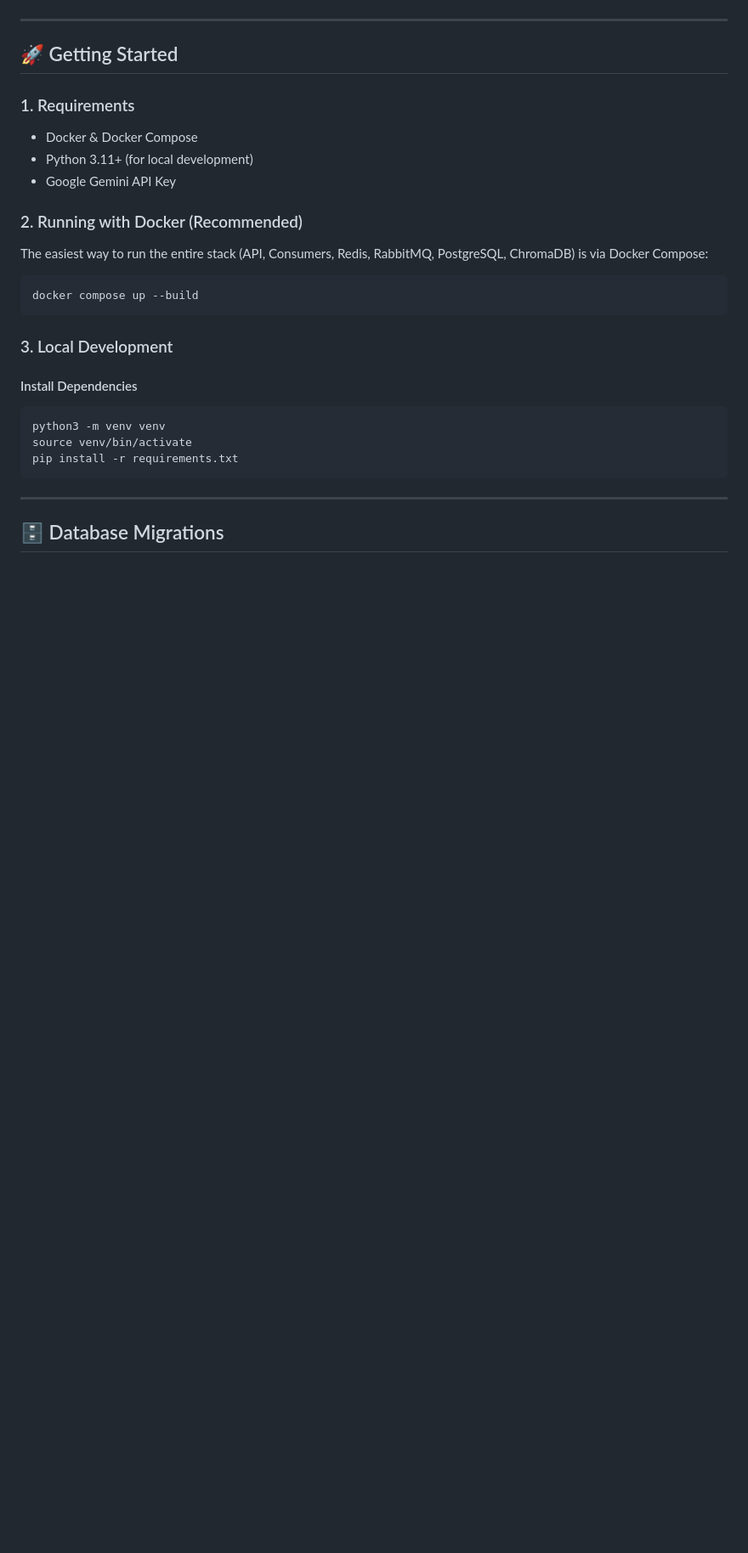
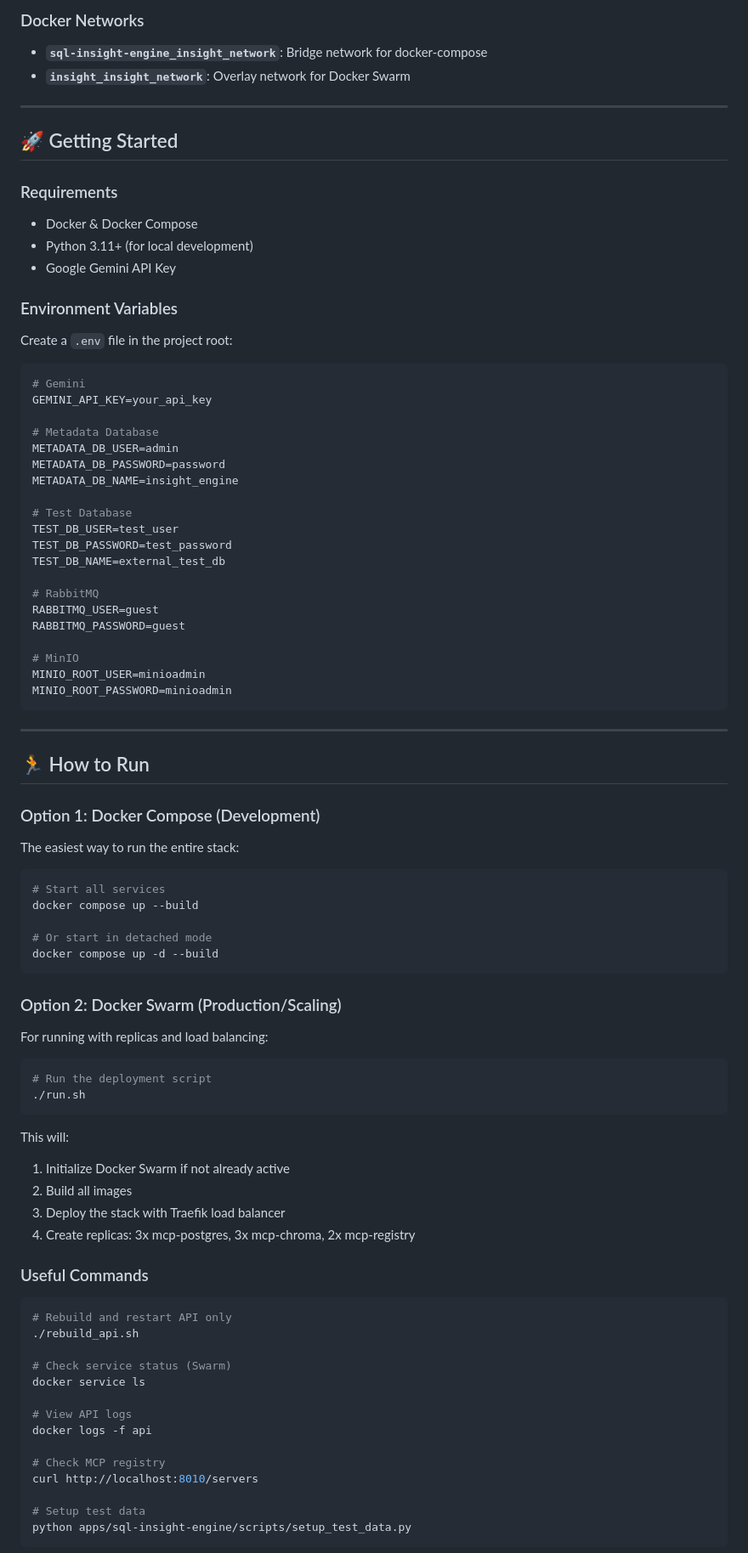
Before and after one commit to nadermedhet148/sql-insight-engine, a Markdown page: README.md, the part around one of its changes. Shown at 85% size. Drawn GitHub-style; blank space fills up the shorter version.

Commit message:
docs: Replace saga pattern workflow with details on MCP registry, infrastructure, environment variables, and running options.

````diff
--- a/README.md
+++ b/README.md
@@ -93,30 +117,86 @@ sequenceDiagram
+### Docker Networks
+- **`sql-insight-engine_insight_network`**: Bridge network for docker-compose
+- **`insight_insight_network`**: Overlay network for Docker Swarm
 
 ---
 
 ## 🚀 Getting Started
 
-### 1. Requirements
+### Requirements
 - Docker & Docker Compose
 - Python 3.11+ (for local development)
 - Google Gemini API Key
 
-### 2. Running with Docker (Recommended)
-The easiest way to run the entire stack (API, Consumers, Redis, RabbitMQ, PostgreSQL, ChromaDB) is via Docker Compose:
+### Environment Variables
+Create a `.env` file in the project root:
+```bash
+# Gemini
+GEMINI_API_KEY=your_api_key
 
-```bash
-docker compose up --build
-```
+# Metadata Database
+METADATA_DB_USER=admin
+METADATA_DB_PASSWORD=password
+METADATA_DB_NAME=insight_engine
 
-### 3. Local Development
+# Test Database
+TEST_DB_USER=test_user
+TEST_DB_PASSWORD=test_password
+TEST_DB_NAME=external_test_db
 
-#### Install Dependencies
-```bash
-python3 -m venv venv
-source venv/bin/activate
-pip install -r requirements.txt
+# RabbitMQ
+RABBITMQ_USER=guest
+RABBITMQ_PASSWORD=guest
+
+# MinIO
+MINIO_ROOT_USER=minioadmin
+MINIO_ROOT_PASSWORD=minioadmin
 ```
 
 ---
 
-## 🗄️ Database Migrations
+## 🏃 How to Run
 
+### Option 1: Docker Compose (Development)
+The easiest way to run the entire stack:
+
+```bash
+# Start all services
+docker compose up --build
+
+# Or start in detached mode
+docker compose up -d --build
+```
+
+### Option 2: Docker Swarm (Production/Scaling)
+For running with replicas and load balancing:
+
+```bash
+# Run the deployment script
+./run.sh
+```
+
+This will:
+1. Initialize Docker Swarm if not already active
+2. Build all images
+3. Deploy the stack with Traefik load balancer
+4. Create replicas: 3x mcp-postgres, 3x mcp-chroma, 2x mcp-registry
+
+### Useful Commands
+
+```bash
+# Rebuild and restart API only
+./rebuild_api.sh
+
+# Check service status (Swarm)
+docker service ls
+
+# View API logs
+docker logs -f api
+
+# Check MCP registry
+curl http://localhost:8010/servers
+
+# Setup test data
+python apps/sql-insight-engine/scripts/setup_test_data.py
+```
+
````
Also changed, not shown: other parts of README.md (+91 -42 lines).
